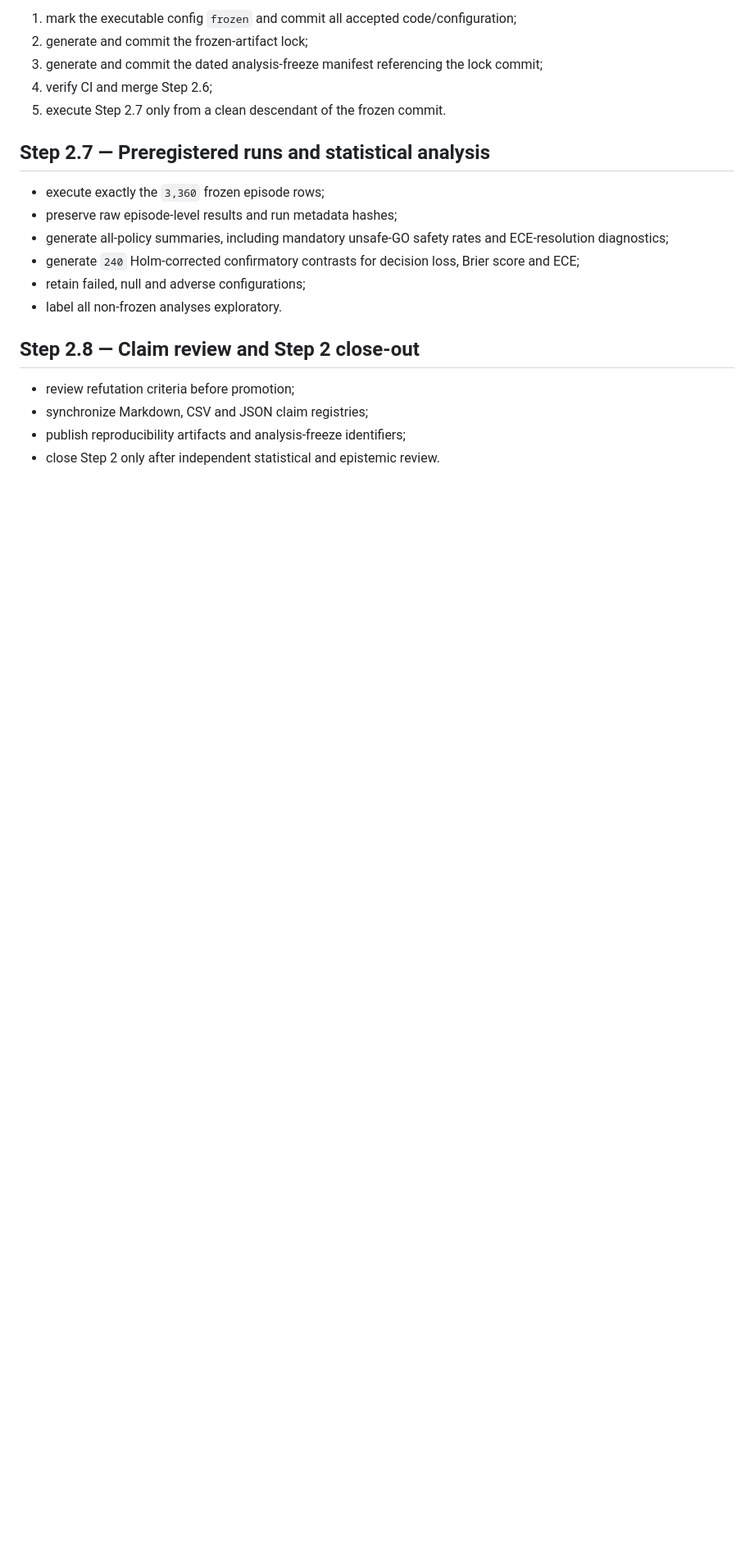
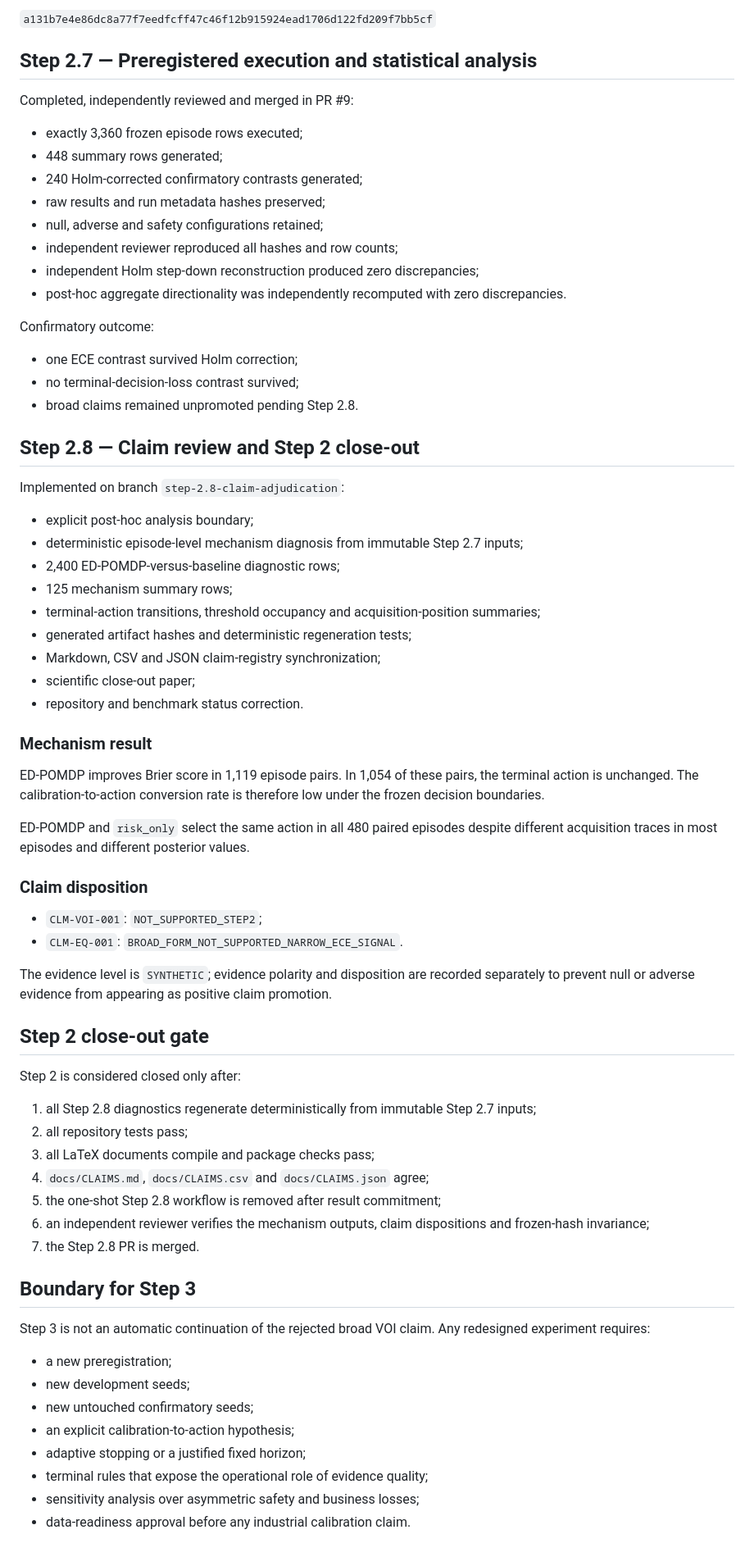
Before and after one commit to gharbonnier78/ed-pomdp, a Markdown page: benchmark/protocol/STEP_2_REMAINING_PLAN.md, the part around one of its changes. Shown at 82% size. GitHub-like rendering; blank space fills up the shorter version.

Commit message:
Step 2.8: record completed sequence and close-out gate

```diff
--- a/benchmark/protocol/STEP_2_REMAINING_PLAN.md
+++ b/benchmark/protocol/STEP_2_REMAINING_PLAN.md
@@ -68,22 +55,73 @@ After reviewer approval, finalization is mechanical:
 
-1. mark the executable config `frozen` and commit all accepted code/configuration;
-2. generate and commit the frozen-artifact lock;
-3. generate and commit the dated analysis-freeze manifest referencing the lock commit;
-4. verify CI and merge Step 2.6;
-5. execute Step 2.7 only from a clean descendant of the frozen commit.
+`a131b7e4e86dc8a77f7eedfcff47c46f12b915924ead1706d122fd209f7bb5cf`
 
-## Step 2.7 — Preregistered runs and statistical analysis
+## Step 2.7 — Preregistered execution and statistical analysis
 
-- execute exactly the `3,360` frozen episode rows;
-- preserve raw episode-level results and run metadata hashes;
-- generate all-policy summaries, including mandatory unsafe-GO safety rates and ECE-resolution diagnostics;
-- generate `240` Holm-corrected confirmatory contrasts for decision loss, Brier score and ECE;
-- retain failed, null and adverse configurations;
-- label all non-frozen analyses exploratory.
+Completed, independently reviewed and merged in PR #9:
+
+- exactly 3,360 frozen episode rows executed;
+- 448 summary rows generated;
+- 240 Holm-corrected confirmatory contrasts generated;
+- raw results and run metadata hashes preserved;
+- null, adverse and safety configurations retained;
+- independent reviewer reproduced all hashes and row counts;
+- independent Holm step-down reconstruction produced zero discrepancies;
+- post-hoc aggregate directionality was independently recomputed with zero discrepancies.
+
+Confirmatory outcome:
+
+- one ECE contrast survived Holm correction;
+- no terminal-decision-loss contrast survived;
+- broad claims remained unpromoted pending Step 2.8.
 
 ## Step 2.8 — Claim review and Step 2 close-out
 
-- review refutation criteria before promotion;
-- synchronize Markdown, CSV and JSON claim registries;
-- publish reproducibility artifacts and analysis-freeze identifiers;
-- close Step 2 only after independent statistical and epistemic review.
+Implemented on branch `step-2.8-claim-adjudication`:
+
+- explicit post-hoc analysis boundary;
+- deterministic episode-level mechanism diagnosis from immutable Step 2.7 inputs;
+- 2,400 ED-POMDP-versus-baseline diagnostic rows;
+- 125 mechanism summary rows;
+- terminal-action transitions, threshold occupancy and acquisition-position summaries;
+- generated artifact hashes and deterministic regeneration tests;
+- Markdown, CSV and JSON claim-registry synchronization;
+- scientific close-out paper;
+- repository and benchmark status correction.
+
+### Mechanism result
+
+ED-POMDP improves Brier score in 1,119 episode pairs. In 1,054 of these pairs, the terminal action is unchanged. The calibration-to-action conversion rate is therefore low under the frozen decision boundaries.
+
+ED-POMDP and `risk_only` select the same action in all 480 paired episodes despite different acquisition traces in most episodes and different posterior values.
+
+### Claim disposition
+
+- `CLM-VOI-001`: `NOT_SUPPORTED_STEP2`;
+- `CLM-EQ-001`: `BROAD_FORM_NOT_SUPPORTED_NARROW_ECE_SIGNAL`.
+
+The evidence level is `SYNTHETIC`; evidence polarity and disposition are recorded separately to prevent null or adverse evidence from appearing as positive claim promotion.
+
+## Step 2 close-out gate
+
+Step 2 is considered closed only after:
+
+1. all Step 2.8 diagnostics regenerate deterministically from immutable Step 2.7 inputs;
+2. all repository tests pass;
+3. all LaTeX documents compile and package checks pass;
+4. `docs/CLAIMS.md`, `docs/CLAIMS.csv` and `docs/CLAIMS.json` agree;
+5. the one-shot Step 2.8 workflow is removed after result commitment;
+6. an independent reviewer verifies the mechanism outputs, claim dispositions and frozen-hash invariance;
+7. the Step 2.8 PR is merged.
+
+## Boundary for Step 3
+
+Step 3 is not an automatic continuation of the rejected broad VOI claim. Any redesigned experiment requires:
+
+- a new preregistration;
+- new development seeds;
+- new untouched confirmatory seeds;
+- an explicit calibration-to-action hypothesis;
+- adaptive stopping or a justified fixed horizon;
+- terminal rules that expose the operational role of evidence quality;
+- sensitivity analysis over asymmetric safety and business losses;
+- data-readiness approval before any industrial calibration claim.
```
Also changed, not shown: other parts of benchmark/protocol/STEP_2_REMAINING_PLAN.md (+26 -39 lines).
